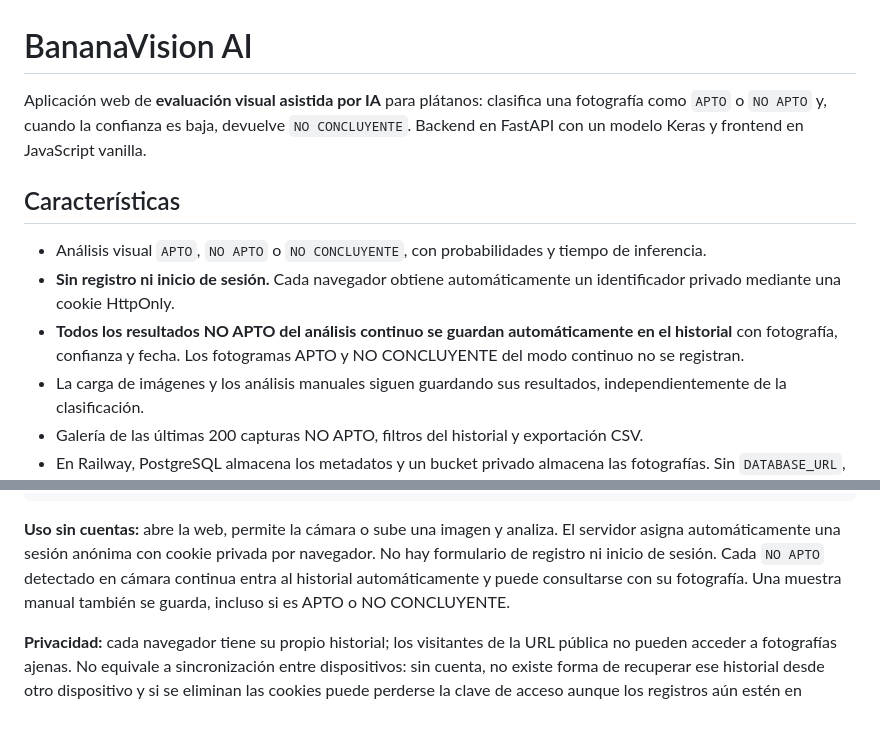
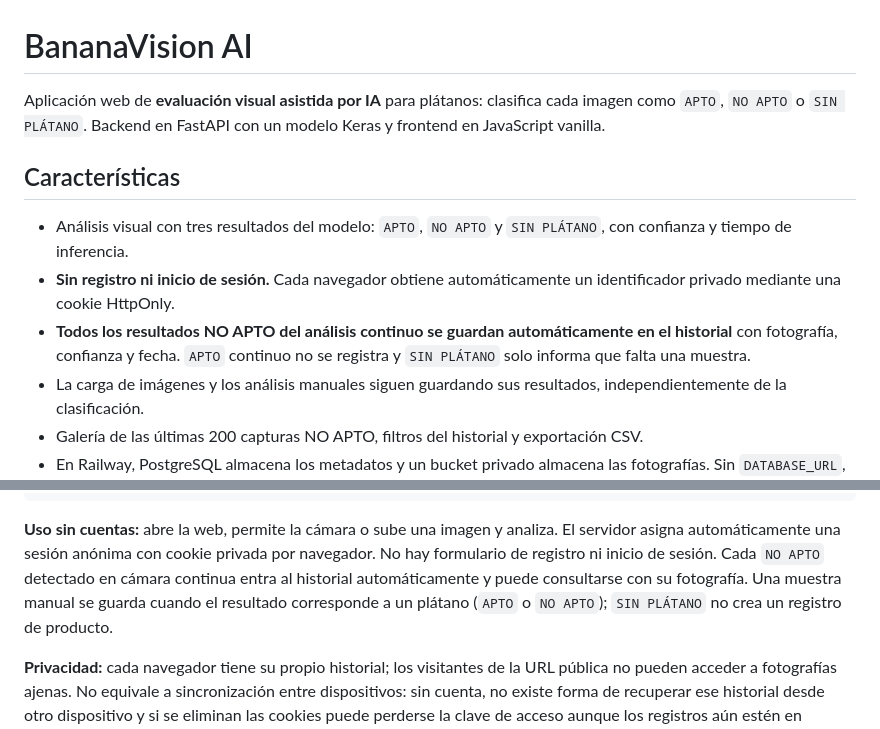
Before and after one commit to franksimonduran/BananaVision-AI, a Markdown page: README.md, 2 parts joined by grey strips. Rendered like a GitHub page.

Commit message:
Update README.md for the exact three-class BananaVision model

````diff
--- a/README.md
+++ b/README.md
@@ -1,12 +1,12 @@
 # BananaVision AI
 
-Aplicación web de **evaluación visual asistida por IA** para plátanos: clasifica una fotografía como `APTO` o `NO APTO` y, cuando la confianza es baja, devuelve `NO CONCLUYENTE`. Backend en FastAPI con un modelo Keras y frontend en JavaScript vanilla.
+Aplicación web de **evaluación visual asistida por IA** para plátanos: clasifica cada imagen como `APTO`, `NO APTO` o `SIN PLÁTANO`. Backend en FastAPI con un modelo Keras y frontend en JavaScript vanilla.
 
 ## Características
 
-- Análisis visual `APTO`, `NO APTO` o `NO CONCLUYENTE`, con probabilidades y tiempo de inferencia.
+- Análisis visual con tres resultados del modelo: `APTO`, `NO APTO` y `SIN PLÁTANO`, con confianza y tiempo de inferencia.
 - **Sin registro ni inicio de sesión.** Cada navegador obtiene automáticamente un identificador privado mediante una cookie HttpOnly.
-- **Todos los resultados NO APTO del análisis continuo se guardan automáticamente en el historial** con fotografía, confianza y fecha. Los fotogramas APTO y NO CONCLUYENTE del modo continuo no se registran.
+- **Todos los resultados NO APTO del análisis continuo se guardan automáticamente en el historial** con fotografía, confianza y fecha. `APTO` continuo no se registra y `SIN PLÁTANO` solo informa que falta una muestra.
 - La carga de imágenes y los análisis manuales siguen guardando sus resultados, independientemente de la clasificación.
 - Galería de las últimas 200 capturas NO APTO, filtros del historial y exportación CSV.
 - En Railway, PostgreSQL almacena los metadatos y un bucket privado almacena las fotografías. Sin `DATABASE_URL`, usa localStorage/IndexedDB.
@@ -59,7 +59,7 @@ BV_ANONYMOUS_ONLY=true
 BV_SIGNUP_ENABLED=false
 ```
 
-**Uso sin cuentas:** abre la web, permite la cámara o sube una imagen y analiza. El servidor asigna automáticamente una sesión anónima con cookie privada por navegador. No hay formulario de registro ni inicio de sesión. Cada `NO APTO` detectado en cámara continua entra al historial automáticamente y puede consultarse con su fotografía. Una muestra manual también se guarda, incluso si es APTO o NO CONCLUYENTE.
+**Uso sin cuentas:** abre la web, permite la cámara o sube una imagen y analiza. El servidor asigna automáticamente una sesión anónima con cookie privada por navegador. No hay formulario de registro ni inicio de sesión. Cada `NO APTO` detectado en cámara continua entra al historial automáticamente y puede consultarse con su fotografía. Una muestra manual se guarda cuando el resultado corresponde a un plátano (`APTO` o `NO APTO`); `SIN PLÁTANO` no crea un registro de producto.
 
 **Privacidad:** cada navegador tiene su propio historial; los visitantes de la URL pública no pueden acceder a fotografías ajenas. No equivale a sincronización entre dispositivos: sin cuenta, no existe forma de recuperar ese historial desde otro dispositivo y si se eliminan las cookies puede perderse la clave de acceso aunque los registros aún estén en PostgreSQL. La sesión anónima dura 365 días y se renueva al visitar la aplicación.
 
````
